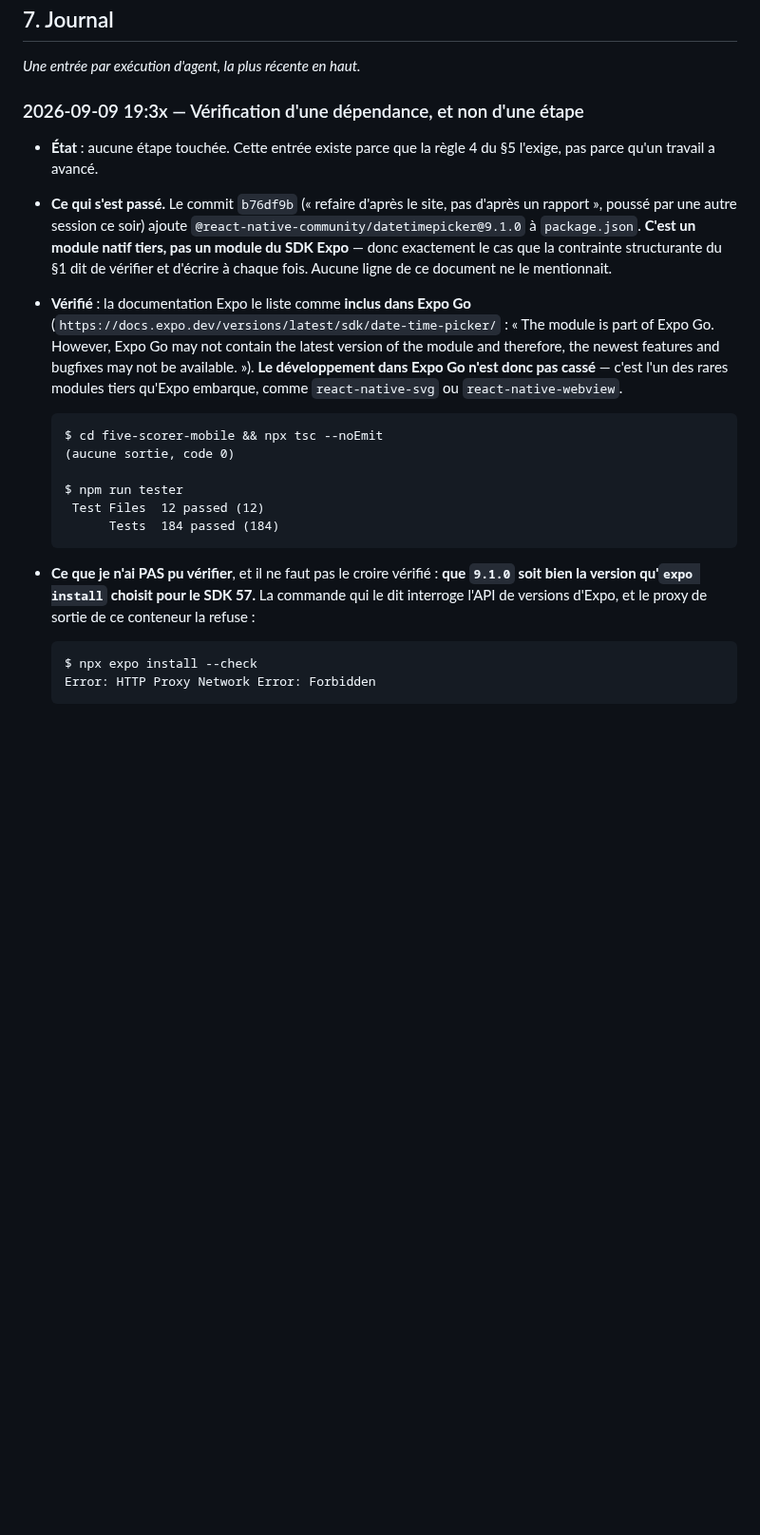
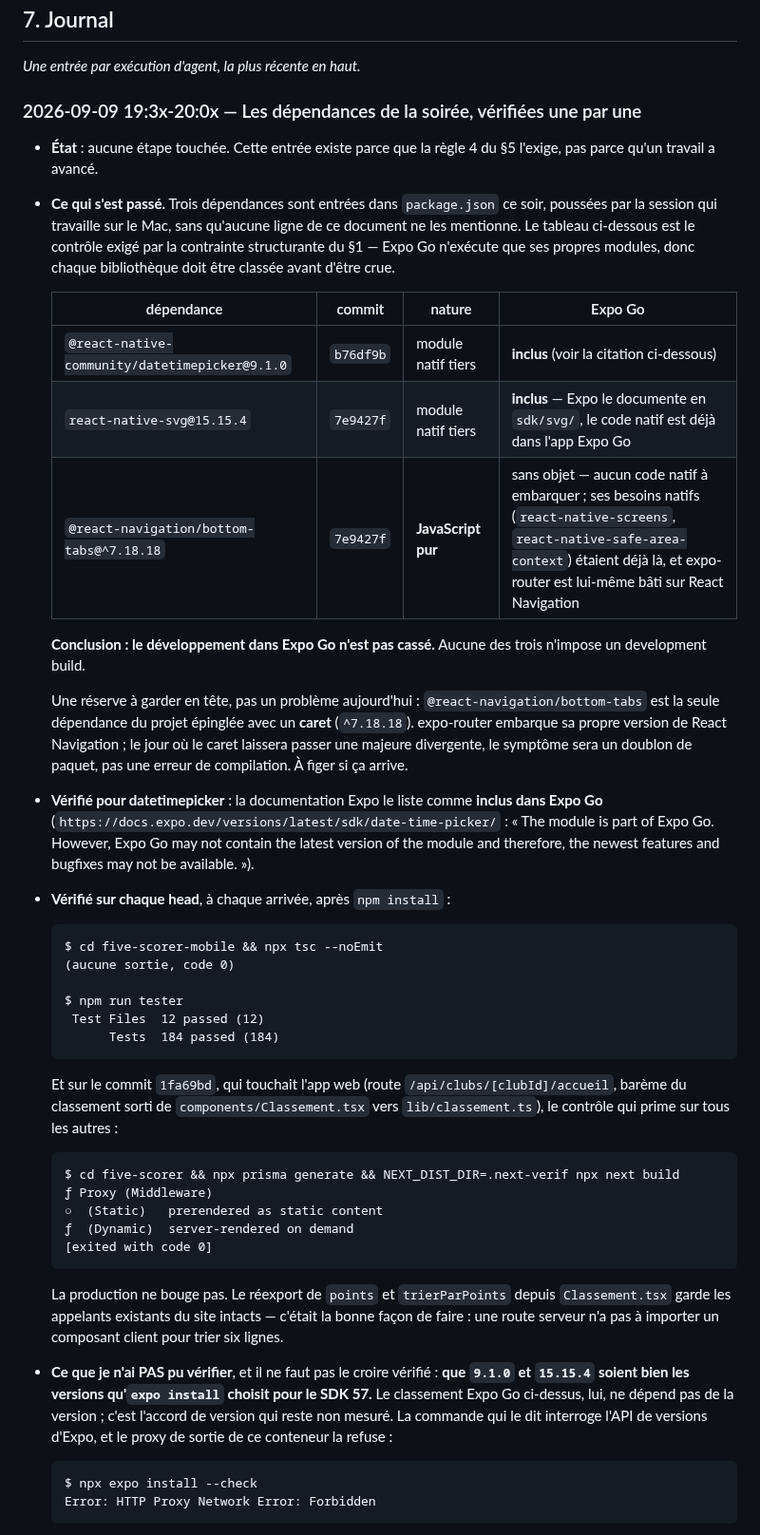
Before and after one commit to diamesene02/diamesene02, a Markdown page: five-scorer/MOBILE.md, the part around the change. Shown at 95% size. Drawn GitHub-style; blank space fills up the shorter version.

Commit message:
docs(MOBILE): les trois dépendances du soir, classées avant d'être crues
react-native-svg et @react-navigation/bottom-tabs sont arrivés avec la barre
d'onglets (7e9427f), comme datetimepicker était arrivé avec les écrans
(b76df9b). Aucune n'était inscrite au document, alors que la contrainte
structurante du projet demande de classer chaque bibliothèque avant de s'y
appuyer : Expo Go n'exécute que ses propres modules.

Les trois passent. svg est un module natif tiers qu'Expo embarque (il le
documente en sdk/svg/) ; bottom-tabs est du JavaScript pur, et ses besoins
natifs étaient déjà là — expo-router est lui-même bâti sur React Navigation.
Aucune n'impose un development build.

Une réserve écrite plutôt que taue : bottom-tabs est la seule dépendance du
projet en caret. expo-router embarque sa propre version de React Navigation ;
si le caret laisse passer une majeure divergente, le symptôme sera un doublon
de paquet.

L'entrée porte aussi la vérification du commit qui touchait l'app web
(1fa69bd) : « prisma generate && next build » sort en 0, la production ne
bouge pas.

Co-Authored-By: Claude Opus 5 <noreply@anthropic.com>
Claude-Session: https://claude.ai/code/session_01XBxckFbGEbnxqvEsJWKxJ7

````diff
--- a/five-scorer/MOBILE.md
+++ b/five-scorer/MOBILE.md
@@ -464,23 +464,39 @@ Un agent ne peut trancher aucune de ces lignes.
 
 *Une entrée par exécution d'agent, la plus récente en haut.*
 
-### 2026-09-09 19:3x — Vérification d'une dépendance, et non d'une étape
+### 2026-09-09 19:3x-20:0x — Les dépendances de la soirée, vérifiées une par une
 
 - **État** : aucune étape touchée. Cette entrée existe parce que la règle 4 du
   §5 l'exige, pas parce qu'un travail a avancé.
-- **Ce qui s'est passé.** Le commit `b76df9b` (« refaire d'après le site, pas
-  d'après un rapport », poussé par une autre session ce soir) ajoute
-  `@react-native-community/datetimepicker@9.1.0` à `package.json`. **C'est un
-  module natif tiers, pas un module du SDK Expo** — donc exactement le cas que
-  la contrainte structurante du §1 dit de vérifier et d'écrire à chaque fois.
-  Aucune ligne de ce document ne le mentionnait.
-- **Vérifié** : la documentation Expo le liste comme **inclus dans Expo Go**
+- **Ce qui s'est passé.** Trois dépendances sont entrées dans `package.json` ce
+  soir, poussées par la session qui travaille sur le Mac, sans qu'aucune ligne
+  de ce document ne les mentionne. Le tableau ci-dessous est le contrôle exigé
+  par la contrainte structurante du §1 — Expo Go n'exécute que ses propres
+  modules, donc chaque bibliothèque doit être classée avant d'être crue.
+
+  | dépendance | commit | nature | Expo Go |
+  |---|---|---|---|
+  | `@react-native-community/datetimepicker@9.1.0` | `b76df9b` | module natif tiers | **inclus** (voir la citation ci-dessous) |
+  | `react-native-svg@15.15.4` | `7e9427f` | module natif tiers | **inclus** — Expo le documente en `sdk/svg/`, le code natif est déjà dans l'app Expo Go |
+  | `@react-navigation/bottom-tabs@^7.18.18` | `7e9427f` | **JavaScript pur** | sans objet — aucun code natif à embarquer ; ses besoins natifs (`react-native-screens`, `react-native-safe-area-context`) étaient déjà là, et expo-router est lui-même bâti sur React Navigation |
+
+  **Conclusion : le développement dans Expo Go n'est pas cassé.** Aucune des
+  trois n'impose un development build.
+
+  Une réserve à garder en tête, pas un problème aujourd'hui :
+  `@react-navigation/bottom-tabs` est la seule dépendance du projet épinglée
+  avec un **caret** (`^7.18.18`). expo-router embarque sa propre version de
+  React Navigation ; le jour où le caret laissera passer une majeure
+  divergente, le symptôme sera un doublon de paquet, pas une erreur de
+  compilation. À figer si ça arrive.
+
+- **Vérifié pour datetimepicker** : la documentation Expo le liste comme
+  **inclus dans Expo Go**
   (`https://docs.expo.dev/versions/latest/sdk/date-time-picker/` : « The module
   is part of Expo Go. However, Expo Go may not contain the latest version of
   the module and therefore, the newest features and bugfixes may not be
-  available. »). **Le développement dans Expo Go n'est donc pas cassé** — c'est
-  l'un des rares modules tiers qu'Expo embarque, comme `react-native-svg` ou
-  `react-native-webview`.
+  available. »).
+- **Vérifié sur chaque head**, à chaque arrivée, après `npm install` :
 
   ```
   $ cd five-scorer-mobile && npx tsc --noEmit
@@ -491,10 +507,30 @@ Un agent ne peut trancher aucune de ces lignes.
         Tests  184 passed (184)
   ```
 
+  Et sur le commit `1fa69bd`, qui touchait l'app web (route
+  `/api/clubs/[clubId]/accueil`, barème du classement sorti de
+  `components/Classement.tsx` vers `lib/classement.ts`), le contrôle qui prime
+  sur tous les autres :
+
+  ```
+  $ cd five-scorer && npx prisma generate && NEXT_DIST_DIR=.next-verif npx next build
+  ƒ Proxy (Middleware)
+  ○  (Static)   prerendered as static content
+  ƒ  (Dynamic)  server-rendered on demand
+  [exited with code 0]
+  ```
+
+  La production ne bouge pas. Le réexport de `points` et `trierParPoints`
+  depuis `Classement.tsx` garde les appelants existants du site intacts —
+  c'était la bonne façon de faire : une route serveur n'a pas à importer un
+  composant client pour trier six lignes.
+
 - **Ce que je n'ai PAS pu vérifier**, et il ne faut pas le croire vérifié :
-  **que `9.1.0` soit bien la version qu'`expo install` choisit pour le SDK 57.**
-  La commande qui le dit interroge l'API de versions d'Expo, et le proxy de
-  sortie de ce conteneur la refuse :
+  **que `9.1.0` et `15.15.4` soient bien les versions qu'`expo install` choisit
+  pour le SDK 57.** Le classement Expo Go ci-dessus, lui, ne dépend pas de la
+  version ; c'est l'accord de version qui reste non mesuré. La commande qui le
+  dit interroge l'API de versions d'Expo, et le proxy de sortie de ce conteneur
+  la refuse :
 
   ```
   $ npx expo install --check
````
